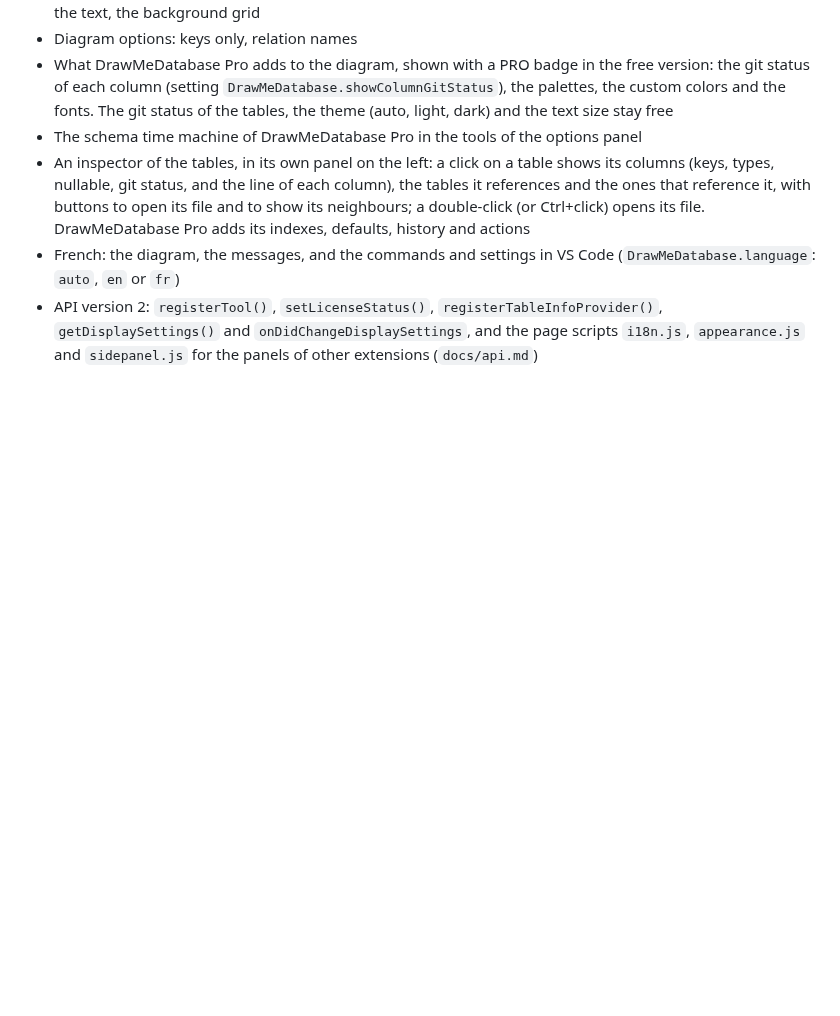
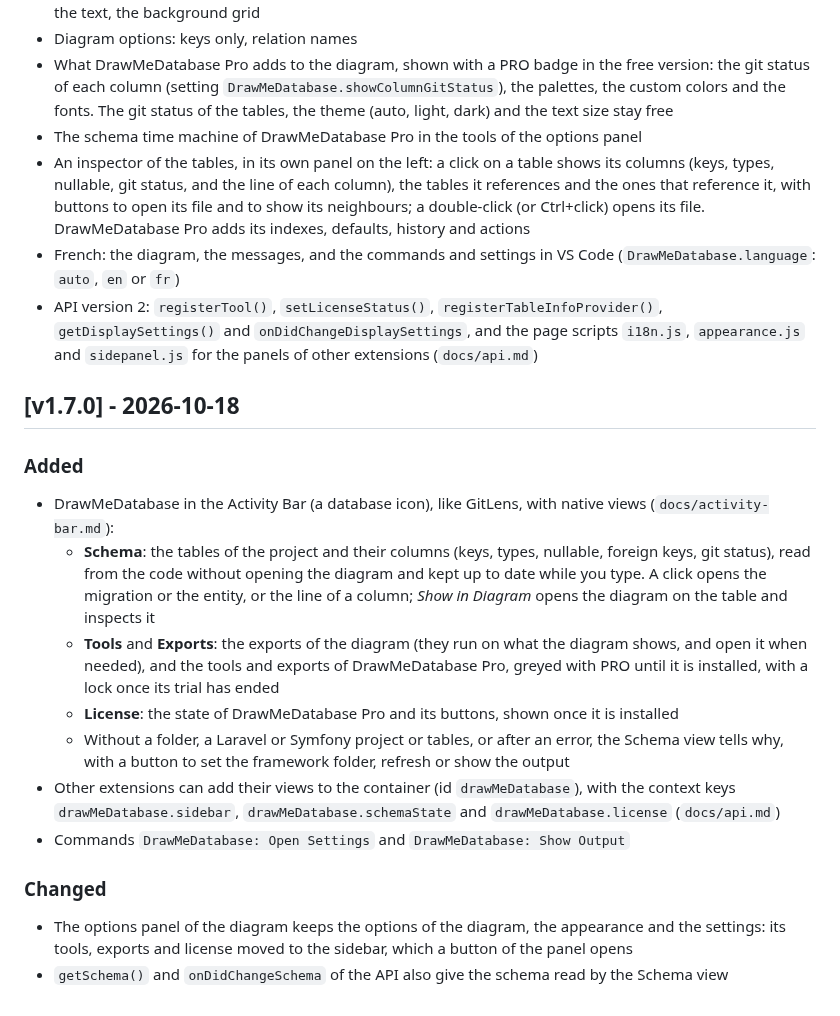
Before and after one commit to GuillaumeCAN/DrawMeDatabase, a Markdown page: CHANGELOG.md, the part around the change. Drawn GitHub-style; blank space fills up the shorter version.

```diff
--- a/CHANGELOG.md
+++ b/CHANGELOG.md
@@ -164,3 +164,18 @@ A new diagram viewer: Mermaid 12, zoom and pan, export, and the colors of your V
 - An inspector of the tables, in its own panel on the left: a click on a table shows its columns (keys, types, nullable, git status, and the line of each column), the tables it references and the ones that reference it, with buttons to open its file and to show its neighbours; a double-click (or Ctrl+click) opens its file. DrawMeDatabase Pro adds its indexes, defaults, history and actions
 - French: the diagram, the messages, and the commands and settings in VS Code (`DrawMeDatabase.language`: `auto`, `en` or `fr`)
 - API version 2: `registerTool()`, `setLicenseStatus()`, `registerTableInfoProvider()`, `getDisplaySettings()` and `onDidChangeDisplaySettings`, and the page scripts `i18n.js`, `appearance.js` and `sidepanel.js` for the panels of other extensions (`docs/api.md`)
+
+## [v1.7.0] - 2026-10-18
+
+### Added
+- DrawMeDatabase in the Activity Bar (a database icon), like GitLens, with native views (`docs/activity-bar.md`):
+  - **Schema**: the tables of the project and their columns (keys, types, nullable, foreign keys, git status), read from the code without opening the diagram and kept up to date while you type. A click opens the migration or the entity, or the line of a column; *Show in Diagram* opens the diagram on the table and inspects it
+  - **Tools** and **Exports**: the exports of the diagram (they run on what the diagram shows, and open it when needed), and the tools and exports of DrawMeDatabase Pro, greyed with PRO until it is installed, with a lock once its trial has ended
+  - **License**: the state of DrawMeDatabase Pro and its buttons, shown once it is installed
+  - Without a folder, a Laravel or Symfony project or tables, or after an error, the Schema view tells why, with a button to set the framework folder, refresh or show the output
+- Other extensions can add their views to the container (id `drawMeDatabase`), with the context keys `drawMeDatabase.sidebar`, `drawMeDatabase.schemaState` and `drawMeDatabase.license` (`docs/api.md`)
+- Commands `DrawMeDatabase: Open Settings` and `DrawMeDatabase: Show Output`
+
+### Changed
+- The options panel of the diagram keeps the options of the diagram, the appearance and the settings: its tools, exports and license moved to the sidebar, which a button of the panel opens
+- `getSchema()` and `onDidChangeSchema` of the API also give the schema read by the Schema view
```
Also changed, not shown: README.md (+14 -6 lines), docs/activity-bar.md (added, +138 -0 lines), docs/api.md (+27 -3 lines), images/screenshots/options-panel.png, images/screenshots/sidebar.png (added), 11 other files.
